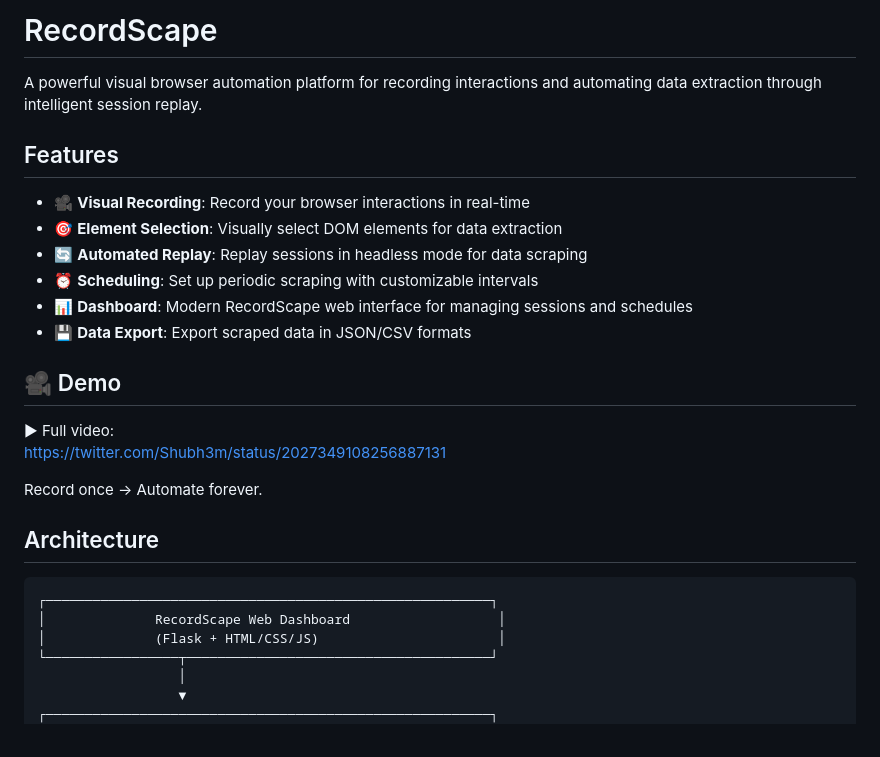
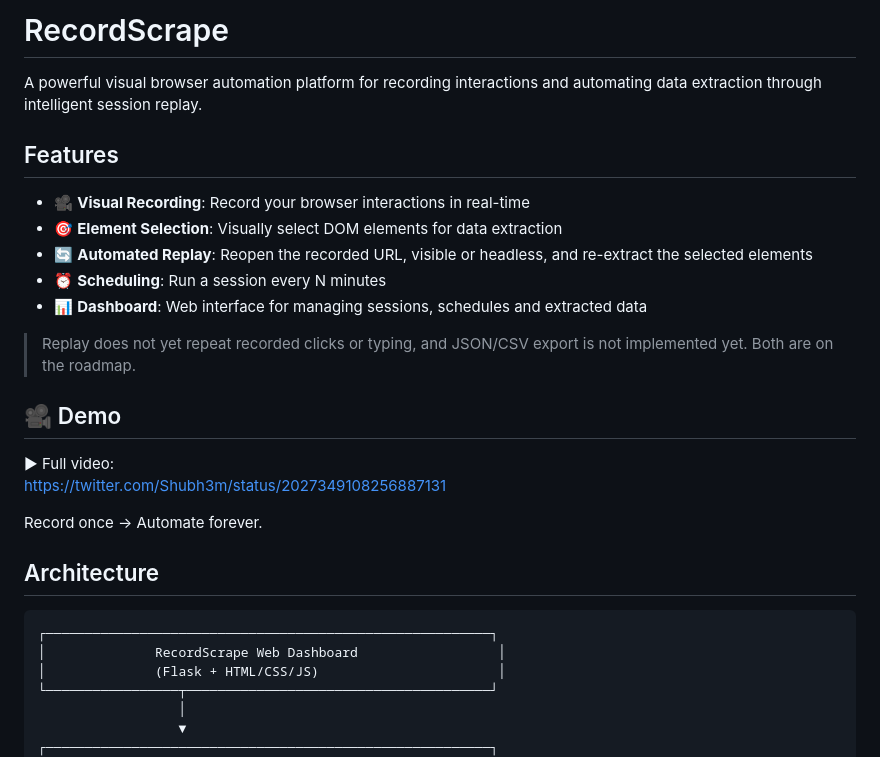
Before and after one commit to Shub3am/RecordScrape, a Markdown page: README.md, the part around the change printed below. Drawn GitHub-style.

````diff
--- a/README.md
+++ b/README.md
@@ -1,4 +1,4 @@
-# RecordScape
+# RecordScrape
 
 A powerful visual browser automation platform for recording interactions and automating data extraction through intelligent session replay.
 
@@ -6,10 +6,11 @@ A powerful visual browser automation platform for recording interactions and aut
 
 - 🎥 **Visual Recording**: Record your browser interactions in real-time
 - 🎯 **Element Selection**: Visually select DOM elements for data extraction
-- 🔄 **Automated Replay**: Replay sessions in headless mode for data scraping
-- ⏰ **Scheduling**: Set up periodic scraping with customizable intervals
-- 📊 **Dashboard**: Modern RecordScape web interface for managing sessions and schedules
-- 💾 **Data Export**: Export scraped data in JSON/CSV formats
+- 🔄 **Automated Replay**: Reopen the recorded URL, visible or headless, and re-extract the selected elements
+- ⏰ **Scheduling**: Run a session every N minutes
+- 📊 **Dashboard**: Web interface for managing sessions, schedules and extracted data
+
+> Replay does not yet repeat recorded clicks or typing, and JSON/CSV export is not implemented yet. Both are on the roadmap.
 
 ## 🎥 Demo
 
@@ -23,7 +24,7 @@ Record once → Automate forever.
 
 ```
 ┌─────────────────────────────────────────────────────────┐
-│              RecordScape Web Dashboard                   │
+│              RecordScrape Web Dashboard                  │
 │              (Flask + HTML/CSS/JS)                       │
 └─────────────────┬───────────────────────────────────────┘
                   │
````
Also changed, not shown: other parts of README.md (+25 -16 lines).
